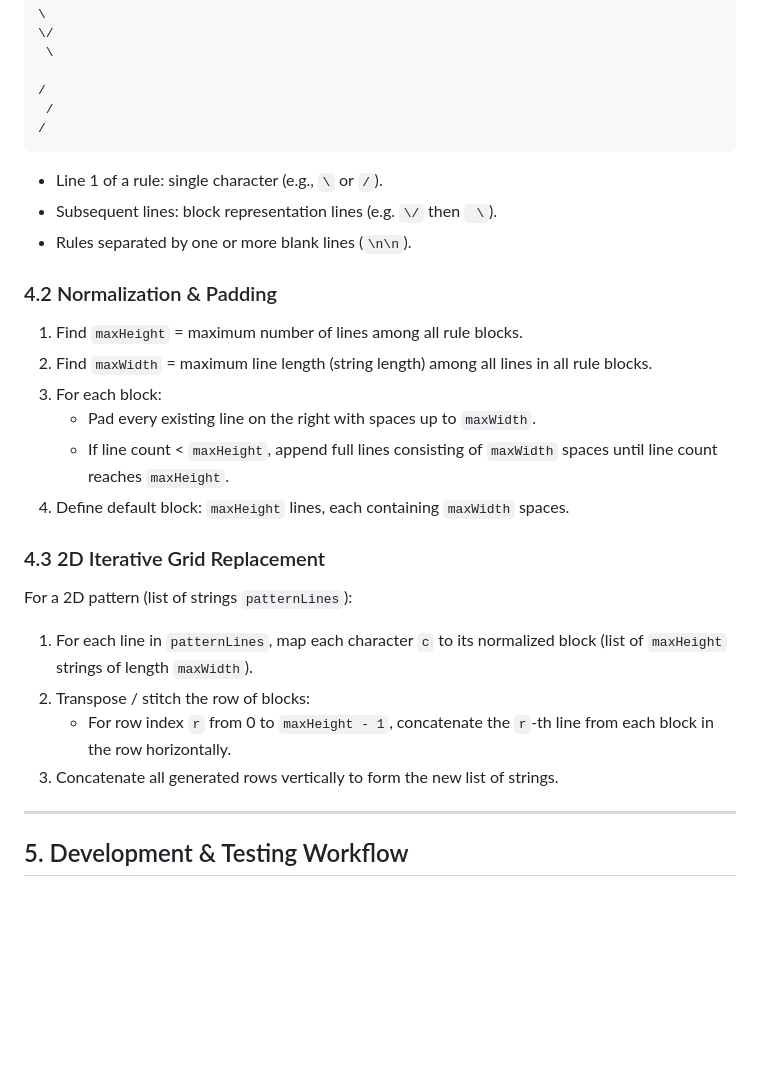
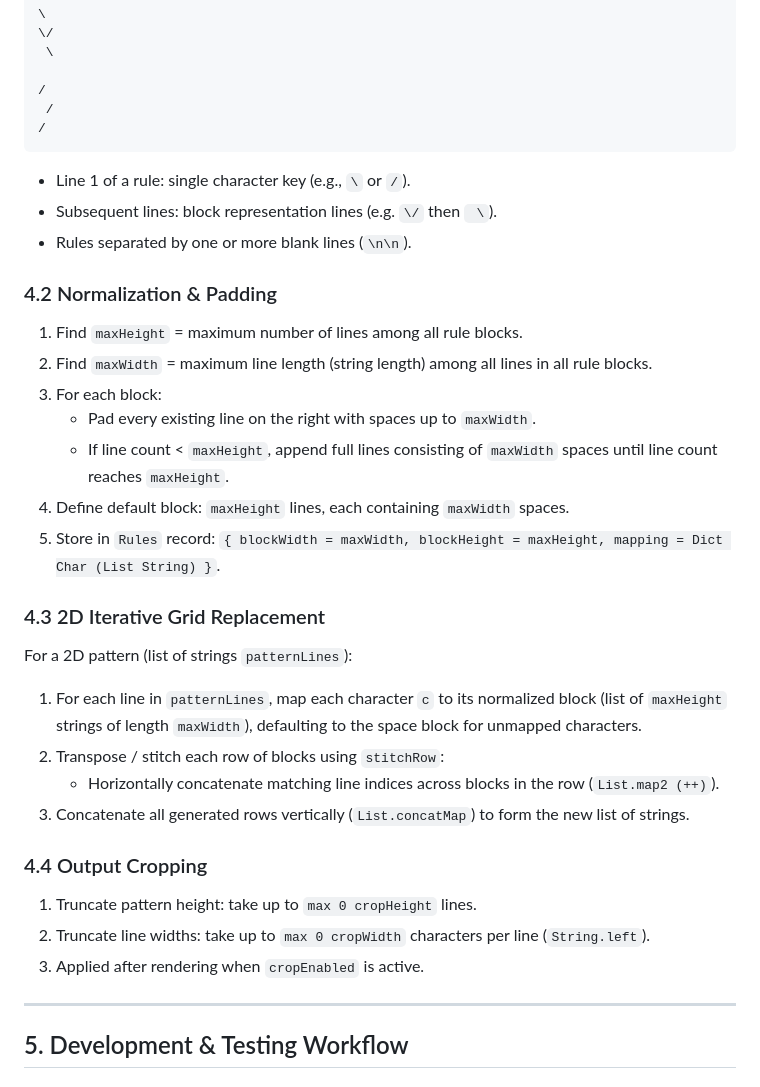
Before and after one commit to astynax/elm-l-trees, a Markdown page: AGENTS.md, the part around one of its changes. Drawn GitHub-style; blank space fills up the shorter version.

````diff
--- a/AGENTS.md
+++ b/AGENTS.md
@@ -66,7 +87,7 @@ Rules input string format:
  /
 /
 ```
-- Line 1 of a rule: single character (e.g., `\` or `/`).
+- Line 1 of a rule: single character key (e.g., `\` or `/`).
 - Subsequent lines: block representation lines (e.g. `\/` then ` \`).
 - Rules separated by one or more blank lines (`\n\n`).
 
@@ -77,13 +98,19 @@ Rules input string format:
    - Pad every existing line on the right with spaces up to `maxWidth`.
    - If line count < `maxHeight`, append full lines consisting of `maxWidth` spaces until line count reaches `maxHeight`.
 4. Define default block: `maxHeight` lines, each containing `maxWidth` spaces.
+5. Store in `Rules` record: `{ blockWidth = maxWidth, blockHeight = maxHeight, mapping = Dict Char (List String) }`.
 
 ### 4.3 2D Iterative Grid Replacement
 For a 2D pattern (list of strings `patternLines`):
-1. For each line in `patternLines`, map each character `c` to its normalized block (list of `maxHeight` strings of length `maxWidth`).
-2. Transpose / stitch the row of blocks:
-   - For row index `r` from 0 to `maxHeight - 1`, concatenate the `r`-th line from each block in the row horizontally.
-3. Concatenate all generated rows vertically to form the new list of strings.
+1. For each line in `patternLines`, map each character `c` to its normalized block (list of `maxHeight` strings of length `maxWidth`), defaulting to the space block for unmapped characters.
+2. Transpose / stitch each row of blocks using `stitchRow`:
+   - Horizontally concatenate matching line indices across blocks in the row (`List.map2 (++)`).
+3. Concatenate all generated rows vertically (`List.concatMap`) to form the new list of strings.
+
+### 4.4 Output Cropping
+1. Truncate pattern height: take up to `max 0 cropHeight` lines.
+2. Truncate line widths: take up to `max 0 cropWidth` characters per line (`String.left`).
+3. Applied after rendering when `cropEnabled` is active.
 
 ---
 
````
Also changed, not shown: other parts of AGENTS.md (+30 -8 lines).
